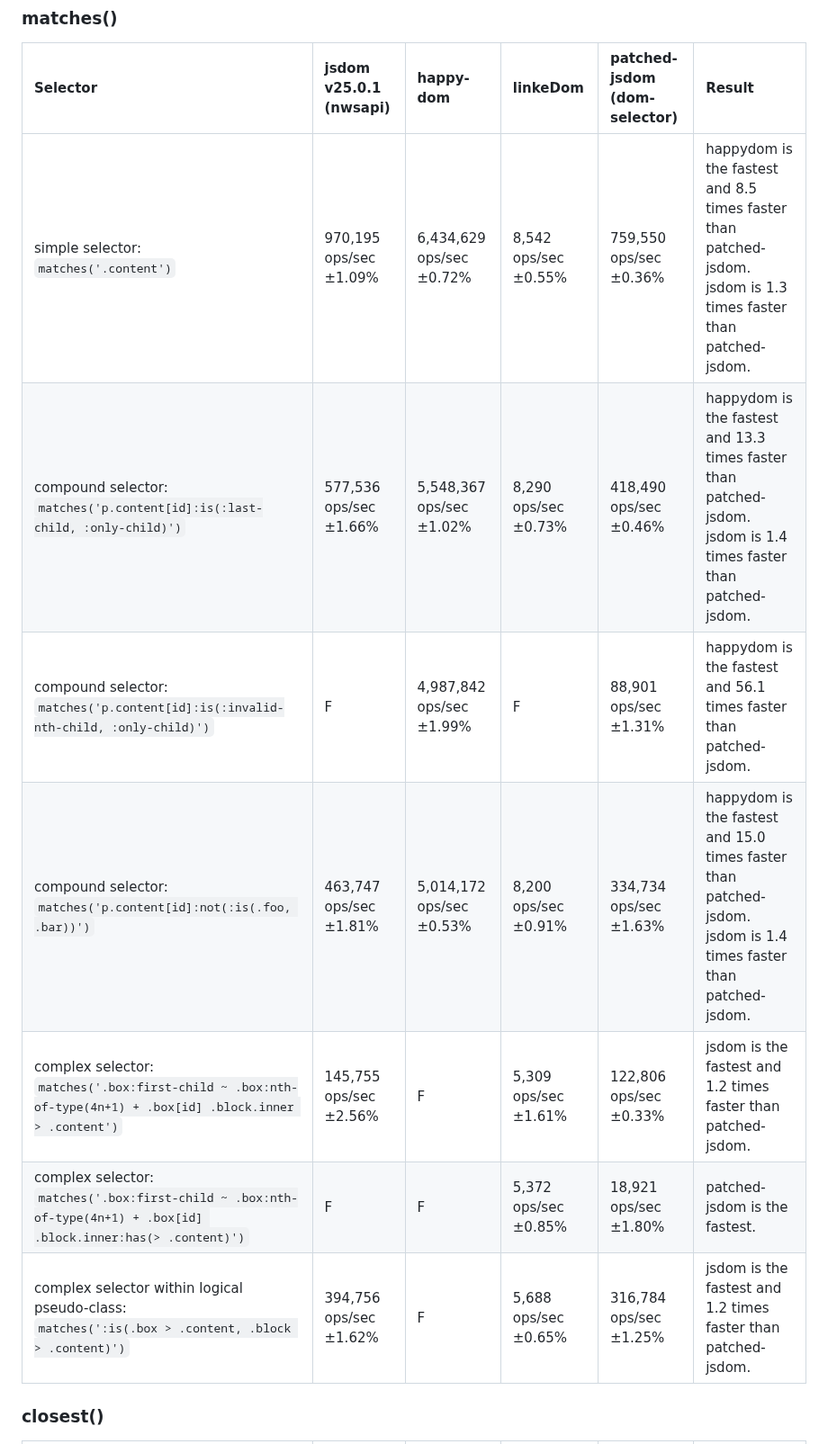
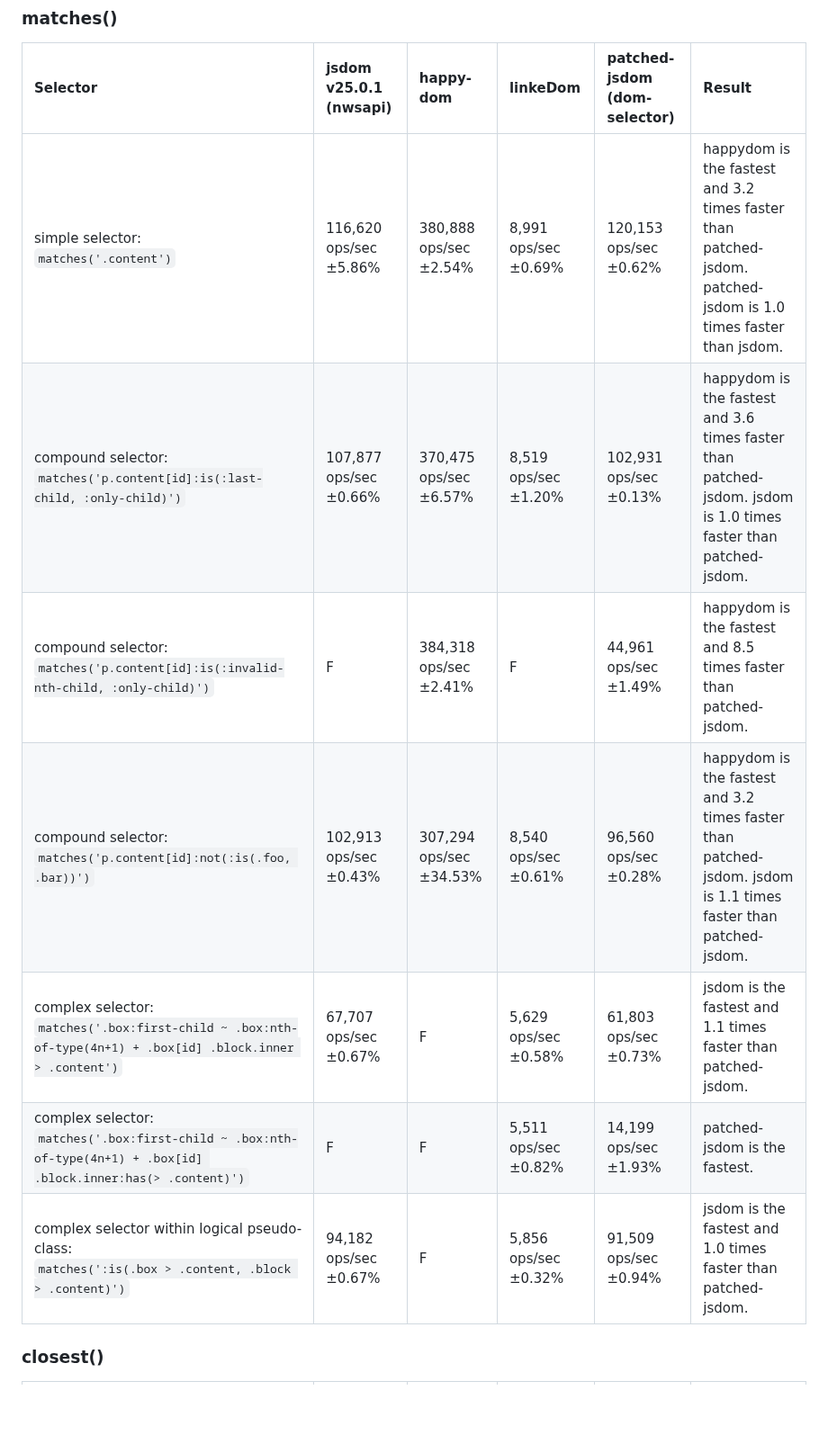
Before and after one commit to asamuzaK/domSelector, a Markdown page: README.md, the part around one of its changes. Shown at 90% size. GitHub-like rendering; blank space fills up the shorter version.

```diff
--- a/README.md
+++ b/README.md
@@ -291,13 +291,13 @@ See [benchmark](https://github.com/asamuzaK/domSelector/actions/workflows/benchm
 
 |Selector|jsdom v25.0.1 (nwsapi)|happy-dom|linkeDom|patched-jsdom (dom-selector)|Result|
 |:-----------|:-----------|:-----------|:-----------|:-----------|:-----------|
-|simple selector:<br>`matches('.content')`|970,195 ops/sec ±1.09%|6,434,629 ops/sec ±0.72%|8,542 ops/sec ±0.55%|759,550 ops/sec ±0.36%|happydom is the fastest and 8.5 times faster than patched-jsdom. jsdom is 1.3 times faster than patched-jsdom.|
-|compound selector:<br>`matches('p.content[id]:is(:last-child, :only-child)')`|577,536 ops/sec ±1.66%|5,548,367 ops/sec ±1.02%|8,290 ops/sec ±0.73%|418,490 ops/sec ±0.46%|happydom is the fastest and 13.3 times faster than patched-jsdom. jsdom is 1.4 times faster than patched-jsdom.|
-|compound selector:<br>`matches('p.content[id]:is(:invalid-nth-child, :only-child)')`|F|4,987,842 ops/sec ±1.99%|F|88,901 ops/sec ±1.31%|happydom is the fastest and 56.1 times faster than patched-jsdom.|
-|compound selector:<br>`matches('p.content[id]:not(:is(.foo, .bar))')`|463,747 ops/sec ±1.81%|5,014,172 ops/sec ±0.53%|8,200 ops/sec ±0.91%|334,734 ops/sec ±1.63%|happydom is the fastest and 15.0 times faster than patched-jsdom. jsdom is 1.4 times faster than patched-jsdom.|
-|complex selector:<br>`matches('.box:first-child ~ .box:nth-of-type(4n+1) + .box[id] .block.inner > .content')`|145,755 ops/sec ±2.56%|F|5,309 ops/sec ±1.61%|122,806 ops/sec ±0.33%|jsdom is the fastest and 1.2 times faster than patched-jsdom.|
-|complex selector:<br>`matches('.box:first-child ~ .box:nth-of-type(4n+1) + .box[id] .block.inner:has(> .content)')`|F|F|5,372 ops/sec ±0.85%|18,921 ops/sec ±1.80%|patched-jsdom is the fastest.|
-|complex selector within logical pseudo-class:<br>`matches(':is(.box > .content, .block > .content)')`|394,756 ops/sec ±1.62%|F|5,688 ops/sec ±0.65%|316,784 ops/sec ±1.25%|jsdom is the fastest and 1.2 times faster than patched-jsdom.|
+|simple selector:<br>`matches('.content')`|116,620 ops/sec ±5.86%|380,888 ops/sec ±2.54%|8,991 ops/sec ±0.69%|120,153 ops/sec ±0.62%| happydom is the fastest and 3.2 times faster than patched-jsdom. patched-jsdom is 1.0 times faster than jsdom.|
+|compound selector:<br>`matches('p.content[id]:is(:last-child, :only-child)')`|107,877 ops/sec ±0.66%|370,475 ops/sec ±6.57%|8,519 ops/sec ±1.20%|102,931 ops/sec ±0.13%|happydom is the fastest and 3.6 times faster than patched-jsdom. jsdom is 1.0 times faster than patched-jsdom.|
+|compound selector:<br>`matches('p.content[id]:is(:invalid-nth-child, :only-child)')`|F|384,318 ops/sec ±2.41%|F|44,961 ops/sec ±1.49%|happydom is the fastest and 8.5 times faster than patched-jsdom.|
+|compound selector:<br>`matches('p.content[id]:not(:is(.foo, .bar))')`|102,913 ops/sec ±0.43%|307,294 ops/sec ±34.53%|8,540 ops/sec ±0.61%|96,560 ops/sec ±0.28%|happydom is the fastest and 3.2 times faster than patched-jsdom. jsdom is 1.1 times faster than patched-jsdom.|
+|complex selector:<br>`matches('.box:first-child ~ .box:nth-of-type(4n+1) + .box[id] .block.inner > .content')`|67,707 ops/sec ±0.67%|F|5,629 ops/sec ±0.58%|61,803 ops/sec ±0.73%|jsdom is the fastest and 1.1 times faster than patched-jsdom.|
+|complex selector:<br>`matches('.box:first-child ~ .box:nth-of-type(4n+1) + .box[id] .block.inner:has(> .content)')`|F|F|5,511 ops/sec ±0.82%|14,199 ops/sec ±1.93%|patched-jsdom is the fastest.|
+|complex selector within logical pseudo-class:<br>`matches(':is(.box > .content, .block > .content)')`|94,182 ops/sec ±0.67%|F|5,856 ops/sec ±0.32%|91,509 ops/sec ±0.94%|jsdom is the fastest and 1.0 times faster than patched-jsdom.|
 
 ### closest()
 
```
Also changed, not shown: other parts of README.md (+15 -15 lines).
